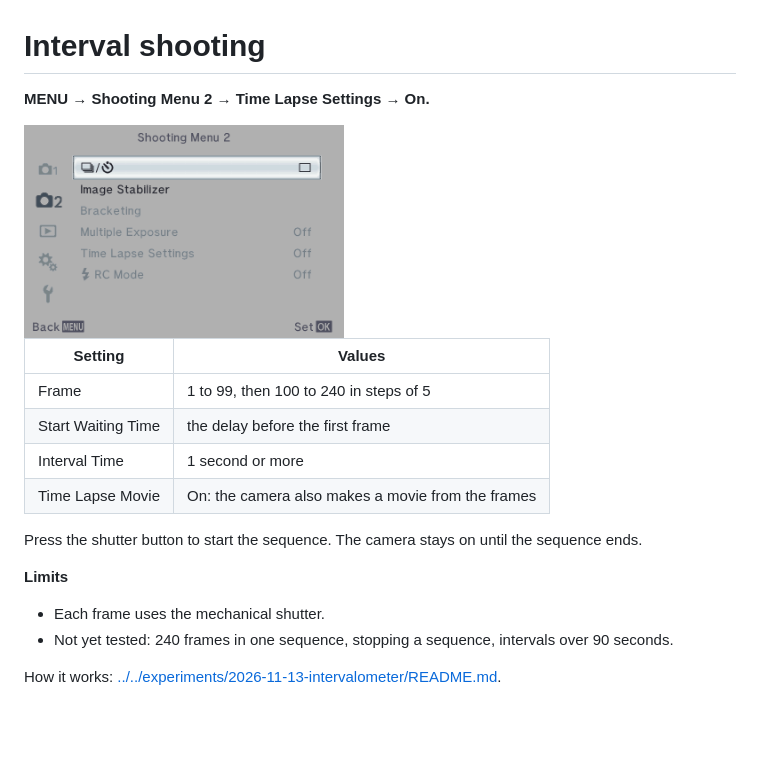
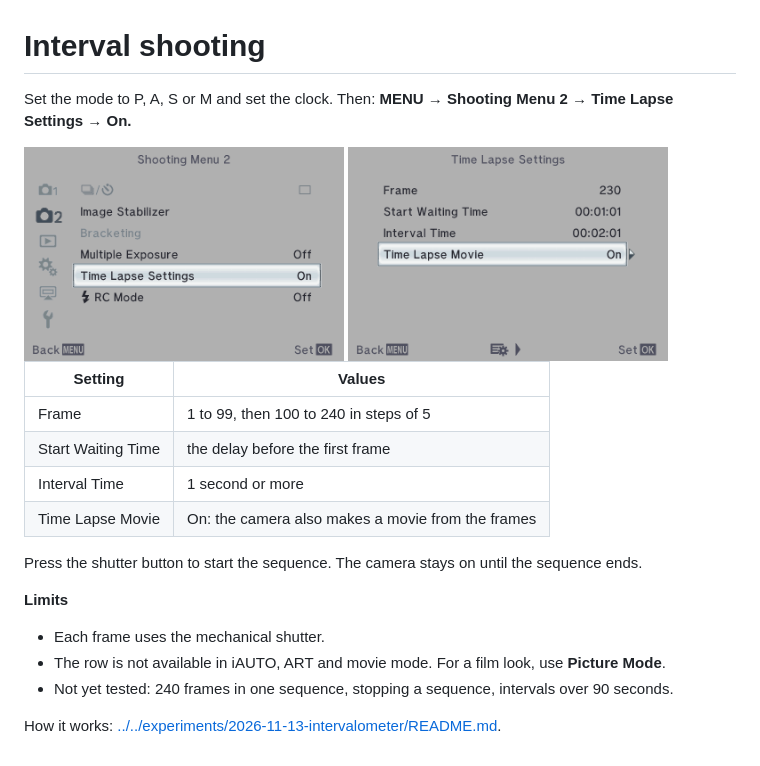
Before and after one commit to cfu288/EPM2Mod, a Markdown page: docs/guide/interval-shooting.md, the part around the change. Drawn GitHub-style; pictures changed too: docs/images/ui/shooting-menu-2.png, docs/images/ui/time-lapse-settings.png (added); blank space fills up the shorter version.

```diff
--- a/docs/guide/interval-shooting.md
+++ b/docs/guide/interval-shooting.md
@@ -1,8 +1,9 @@
 # Interval shooting
 
-**MENU → Shooting Menu 2 → Time Lapse Settings → On.**
+Set the mode to P, A, S or M and set the clock. Then: **MENU → Shooting Menu 2 → Time Lapse Settings → On.**
 
 <img src="../images/ui/shooting-menu-2.png" width="320" alt="Shooting Menu 2 with Time Lapse Settings">
+<img src="../images/ui/time-lapse-settings.png" width="320" alt="The Time Lapse Settings screen">
 
 | Setting | Values |
 |---|---|
@@ -16,6 +17,7 @@ Press the shutter button to start the sequence. The camera stays on until the se
 **Limits**
 
 - Each frame uses the mechanical shutter.
+- The row is not available in iAUTO, ART and movie mode. For a film look, use **Picture Mode**.
 - Not yet tested: 240 frames in one sequence, stopping a sequence, intervals over 90 seconds.
 
 How it works: [../../experiments/2026-11-13-intervalometer/README.md](../../experiments/2026-11-13-intervalometer/README.md).
```
Also changed, not shown: docs/guide/film-looks.md (+2 -1 lines), docs/todo.md (+17 -7 lines), experiments/2026-11-14-emulator-audit/NOTES.md (added, +212 -0 lines), docs/images/ui/art-portra.png (deleted), docs/images/ui/picture-mode-portra.png (added).
